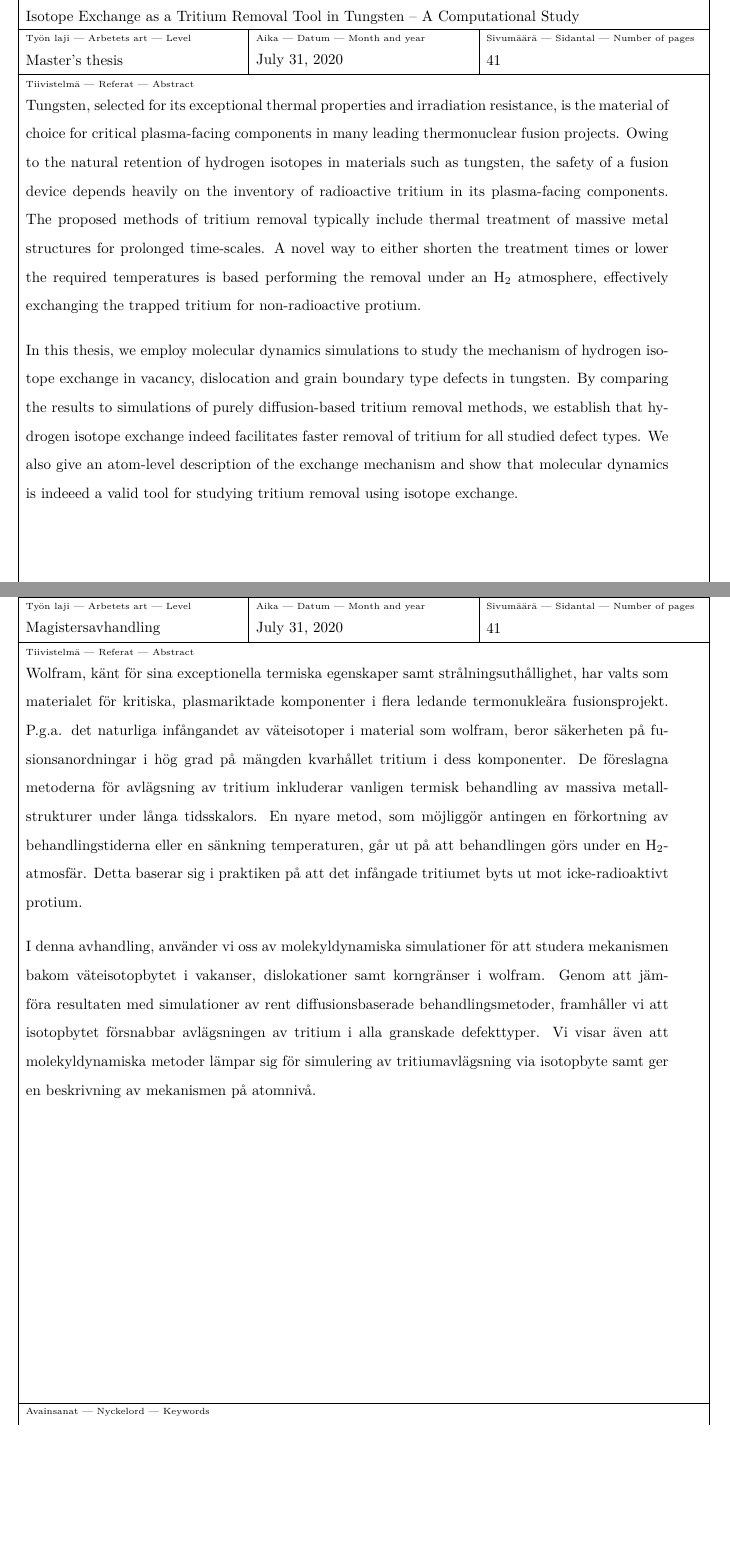
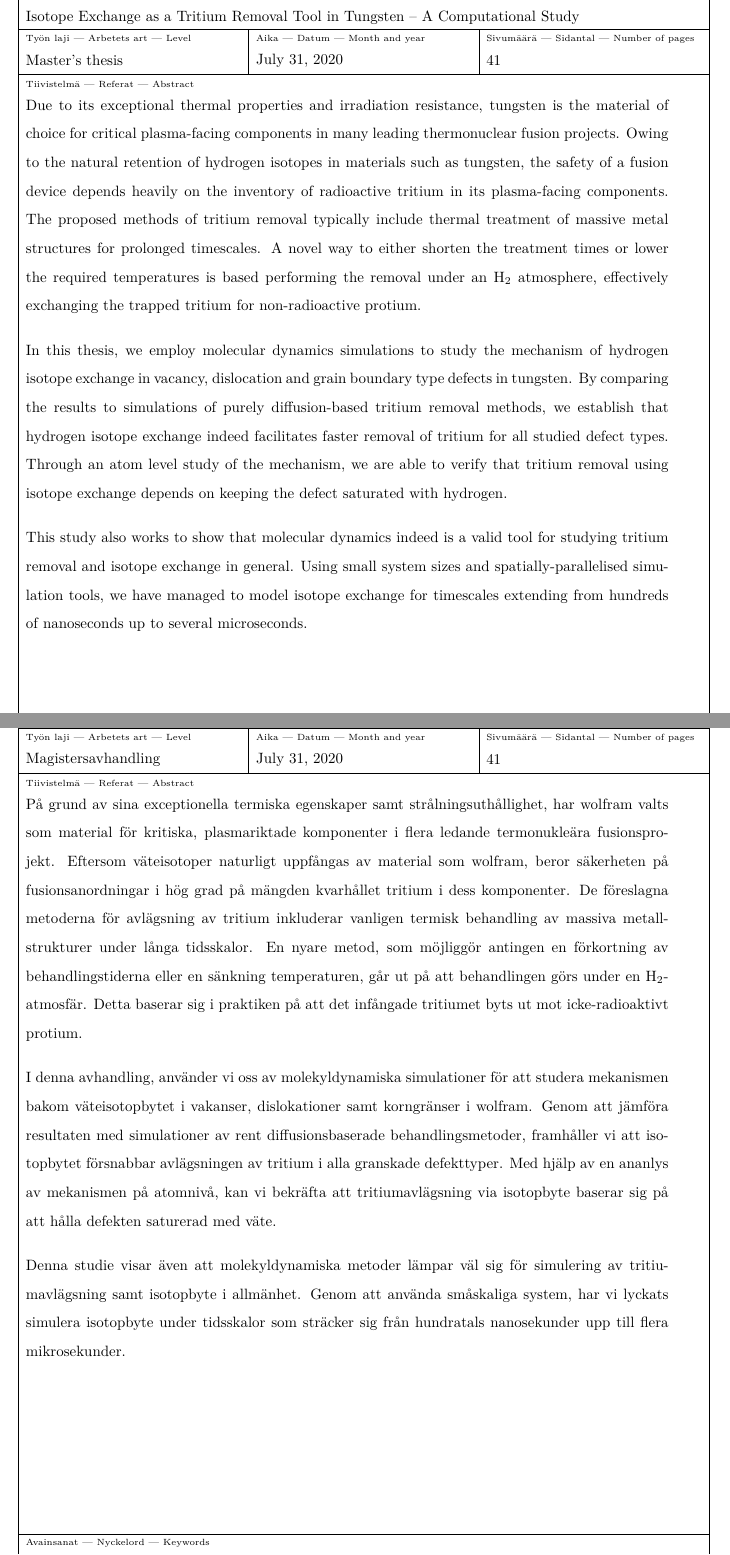
Before and after one commit to prOttonicFusion/isotope-exchange-thesis, a LaTeX thesis (thesis.tex): two parts of pages 3 and 5 of 53, joined at a grey line, cut so that both start at the same text, the shorter picture padded with empty space. Compiled offline with pdfLaTeX.

Commit message:
fix grammar and wording

```diff
--- a/thesis.tex
+++ b/thesis.tex
@@ -60,14 +60,17 @@
 % English abstract
 
 \begin{abstract}
-Tungsten, selected for its exceptional thermal properties and irradiation resistance, is the material of choice for critical plasma-facing components in many leading thermonuclear fusion projects.
+Due to its exceptional thermal properties and irradiation resistance, tungsten is the material of choice for critical plasma-facing components in many leading thermonuclear fusion projects.
 Owing to the natural retention of hydrogen isotopes in materials such as tungsten, the safety of a fusion device depends heavily on the inventory of radioactive tritium in its plasma-facing components.
-The proposed methods of tritium removal typically include thermal treatment of massive metal structures for prolonged time-scales.
+The proposed methods of tritium removal typically include thermal treatment of massive metal structures for prolonged timescales.
 A novel way to either shorten the treatment times or lower the required temperatures is based performing the removal under an H$_2$ atmosphere, effectively exchanging the trapped tritium for non-radioactive protium.
 
 In this thesis, we employ molecular dynamics simulations to study the mechanism of hydrogen isotope exchange in vacancy, dislocation and grain boundary type defects in tungsten.
 By comparing the results to simulations of purely diffusion-based tritium removal methods, we establish that hydrogen isotope exchange indeed facilitates faster removal of tritium for all studied defect types.
-We also give an atom-level description of the exchange mechanism and show that molecular dynamics is indeeed a valid tool for studying tritium removal using isotope exchange.
+Through an atom level study of the mechanism, we are able to verify that tritium removal using isotope exchange depends on keeping the defect saturated with hydrogen.
+
+This study also works to show that molecular dynamics indeed is a valid tool for studying tritium removal and isotope exchange in general.
+Using small system sizes and spatially-parallelised simulation tools, we have managed to model isotope exchange for timescales extending from hundreds of nanoseconds up to several microseconds.
 \end{abstract}
 
 
@@ -83,15 +86,18 @@ We also give an atom-level description of the exchange mechanism and show that m
 \additionalinformation{}
 \classification{}
 \begin{abstract}
-Wolfram, känt för sina exceptionella termiska egenskaper samt strålningsuthållighet, har valts som materialet för kritiska, plasmariktade komponenter i flera ledande termonukleära fusionsprojekt.
-P.g.a. det naturliga infångandet av väteisotoper i material som wolfram, beror säkerheten på fusionsanordningar i hög grad på mängden kvarhållet tritium i dess komponenter.
-De föreslagna metoderna för avlägsning av tritium inkluderar vanligen termisk behandling av massiva metallstrukturer under långa tidsskalors.
+På grund av sina exceptionella termiska egenskaper samt strålningsuthållighet, har  wolfram valts som material för kritiska, plasmariktade komponenter i flera ledande termonukleära fusionsprojekt.
+Eftersom väteisotoper naturligt uppfångas av material som wolfram, beror säkerheten på fusionsanordningar i hög grad på mängden kvarhållet tritium i dess komponenter.
+De föreslagna metoderna för avlägsning av tritium inkluderar vanligen termisk behandling av massiva metallstrukturer under långa tidsskalor.
 En nyare metod, som möjliggör antingen en förkortning av behandlingstiderna eller en sänkning temperaturen, går ut på att behandlingen görs under en H$_2$-atmosfär.
 Detta baserar sig i praktiken på att det infångade tritiumet byts ut mot icke-radioaktivt protium.
 
 I denna avhandling, använder vi oss av molekyldynamiska simulationer för att studera mekanismen bakom väteisotopbytet i vakanser, dislokationer samt korngränser i wolfram.
 Genom att jämföra resultaten med simulationer av rent diffusionsbaserade behandlingsmetoder, framhåller vi att isotopbytet försnabbar avlägsningen av tritium i alla granskade defekttyper.
-Vi visar även att molekyldynamiska metoder lämpar sig för simulering av tritiumavlägsning via isotopbyte samt ger en beskrivning av mekanismen på atomnivå.
+Med hjälp av en ananlys av mekanismen på atomnivå, kan vi bekräfta att tritiumavlägsning via isotopbyte baserar sig på att hålla defekten saturerad med väte.
+
+Denna studie visar även att molekyldynamiska metoder lämpar väl sig för simulering av tritiumavlägsning samt isotopbyte i allmänhet.
+Genom att använda småskaliga system, har vi lyckats simulera isotopbyte under tidsskalor som sträcker sig från hundratals nanosekunder upp till flera mikrosekunder.
 \end{abstract}
 
 % Finnish abstract
```
Also changed, not shown: 1_Introduction.tex (+3 -0 lines), 2_Theory.tex (+3 -2 lines), 3_Methods.tex (+2 -2 lines), thesis.tex (5 more changed lines).
